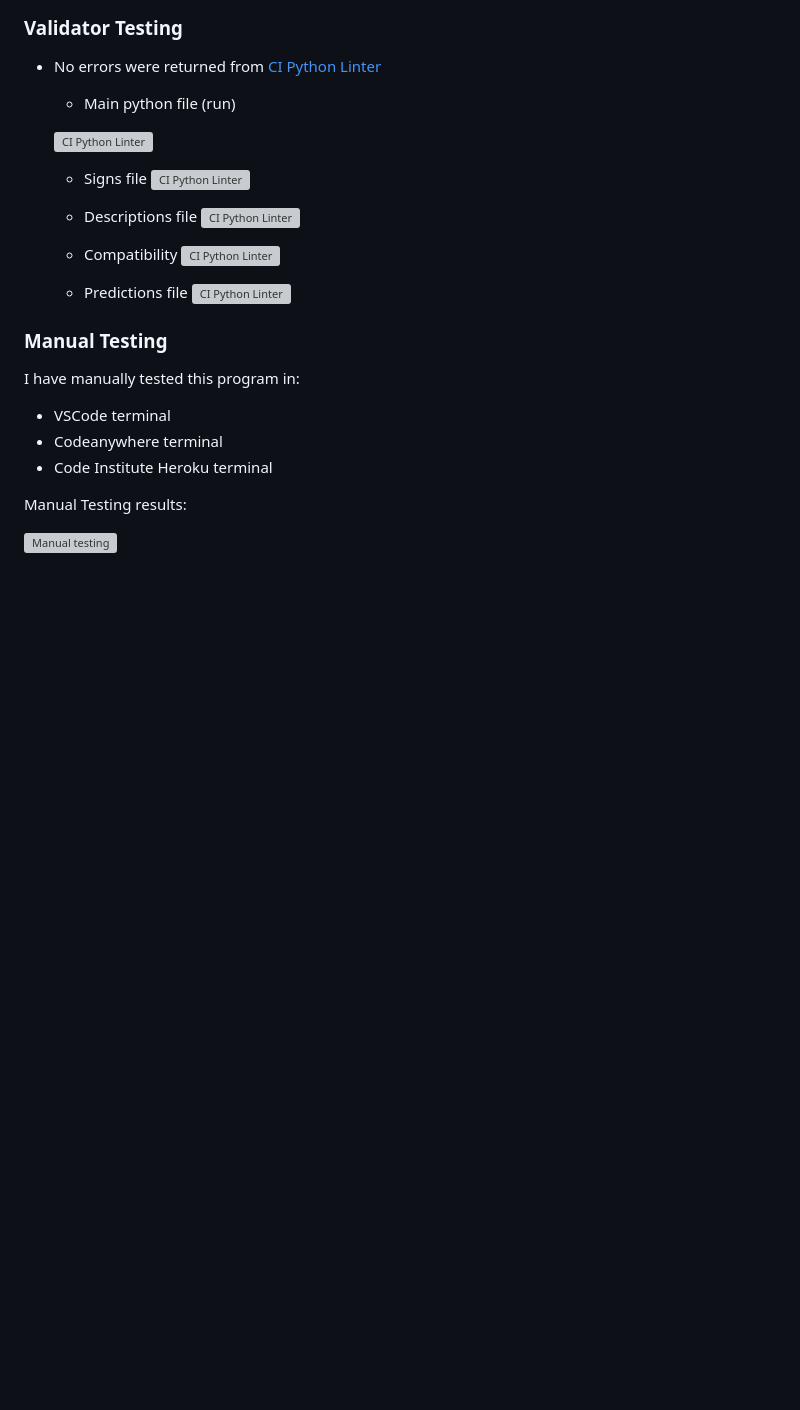
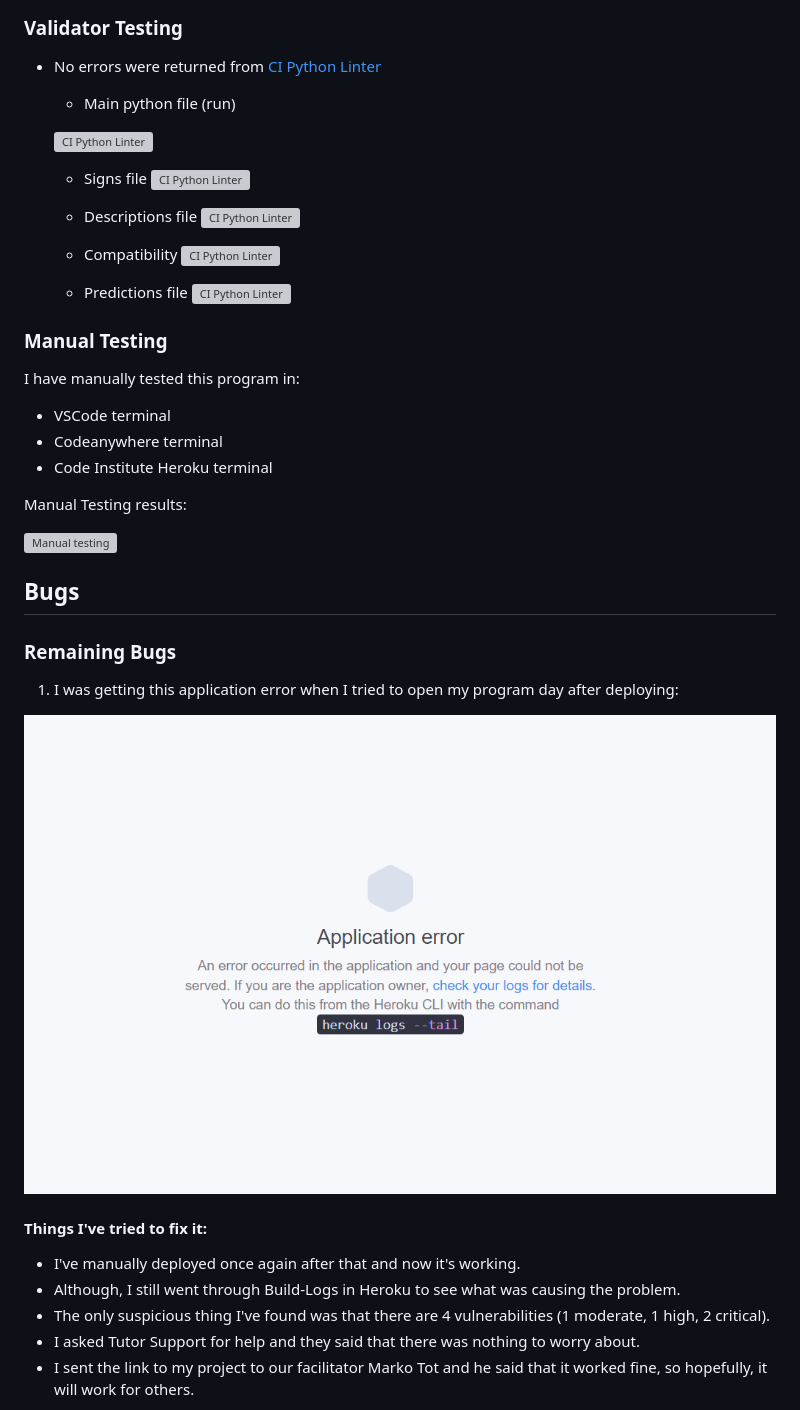
Before and after one commit to nataliiasolomchak21/zodiac-sign-app, a Markdown page: README.md, the part around one of its changes. Rendered like a GitHub page; pictures changed too: README-images/application-error.png (added); blank space fills up the shorter version; grey boxes are pictures that could not be loaded.

Commit message:
Add Remaining Bugs to Bugs section

```diff
--- a/README.md
+++ b/README.md
@@ -265,3 +265,20 @@ I have manually tested this program in:
 Manual Testing results:
 
 ![Manual testing](README-images/manual-testing.png)
+
+## Bugs
+
+### Remaining Bugs
+
+1. I was getting this application error when I tried to open my program day after deploying:
+
+![Applicaton Error](README-images/application-error.png)
+
+#### Things I've tried to fix it:
+
+* I've manually deployed once again after that and now it's working.
+* Although, I still went through Build-Logs in Heroku to see what was causing the problem.
+* The only suspicious thing I've found was that there are 4 vulnerabilities (1 moderate, 1 high, 2 critical).
+* I asked Tutor Support for help and they said that there was nothing to worry about.
+* I sent the link to my project to our facilitator Marko Tot and he said that it worked fine, so hopefully, it will work for others.
+
```
Also changed, not shown: other parts of README.md (+9 -0 lines), README-images/tutor-support-one.png (added), README-images/tutor-support-three.png (added), README-images/tutor-support-two.png (added).
